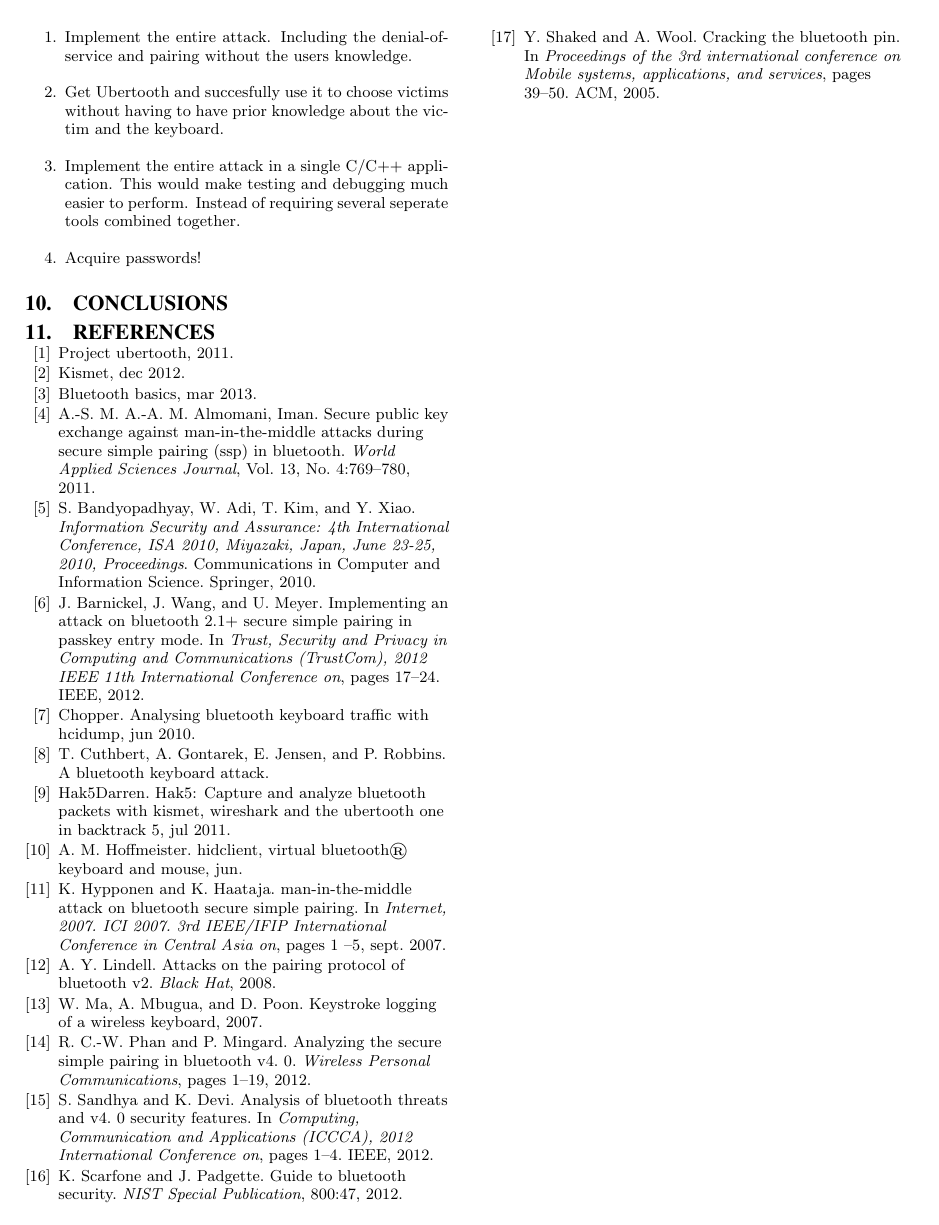
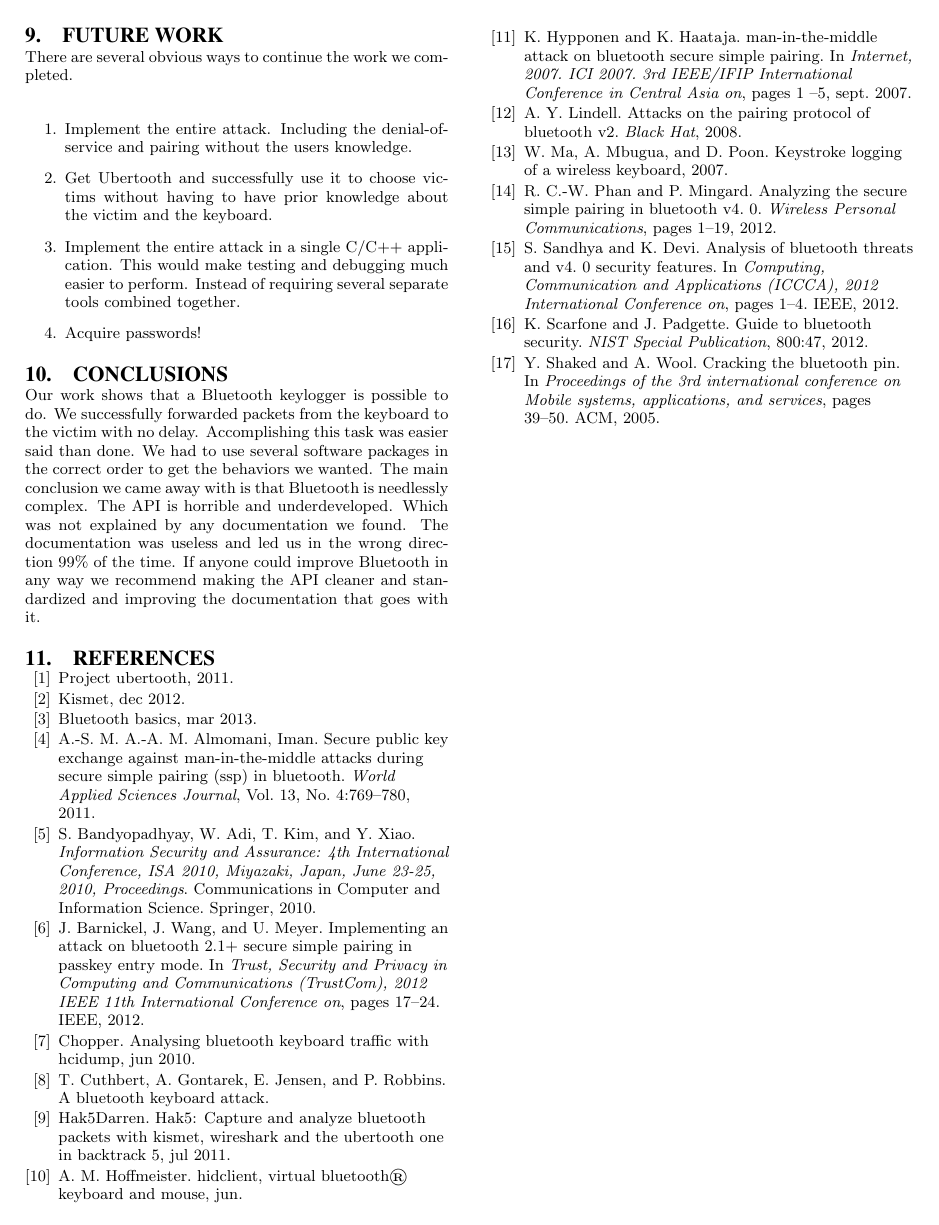
Before and after one commit to TheAlbatross279/BTBandit, a LaTeX paper (final_paper/paper.tex): page 5 of 5. Compiled offline with pdfLaTeX.

Commit message:
Added conclusion and results

```diff
--- a/final_paper/paper.tex
+++ b/final_paper/paper.tex
@@ -191,13 +192,14 @@ There are several obvious ways to continue the work we completed.
 
 \begin{enumerate}
 \item Implement the entire attack. Including the denial-of-service and pairing without the users knowledge.
-\item Get Ubertooth and succesfully use it to choose victims without having to have prior knowledge about the victim and the keyboard.
-\item Implement the entire attack in a single C/C++ application. This would make testing and debugging much easier to perform. Instead of requiring several seperate tools combined together.
+\item Get Ubertooth and successfully use it to choose victims without having to have prior knowledge about the victim and the keyboard.
+\item Implement the entire attack in a single C/C++ application. This would make testing and debugging much easier to perform. Instead of requiring several separate tools combined together.
 \item Acquire passwords!
 \end{enumerate}
 
 
 \section{Conclusions}
+Our work shows that a Bluetooth keylogger is possible to do. We successfully forwarded packets from the keyboard to the victim with no delay. Accomplishing this task was easier said than done. We had to use several software packages in the correct order to get the behaviors we wanted. The main conclusion we came away with is that Bluetooth is needlessly complex. The API is horrible and underdeveloped. Which was not explained by any documentation we found. The documentation was useless and led us in the wrong direction 99\% of the time. If anyone could improve Bluetooth in any way we recommend making the API cleaner and standardized and improving the documentation that goes with it.
 
 %
 % The following two commands are all you need in the
```
Also changed, not shown: final_paper/paper.tex (1 more changed lines).
